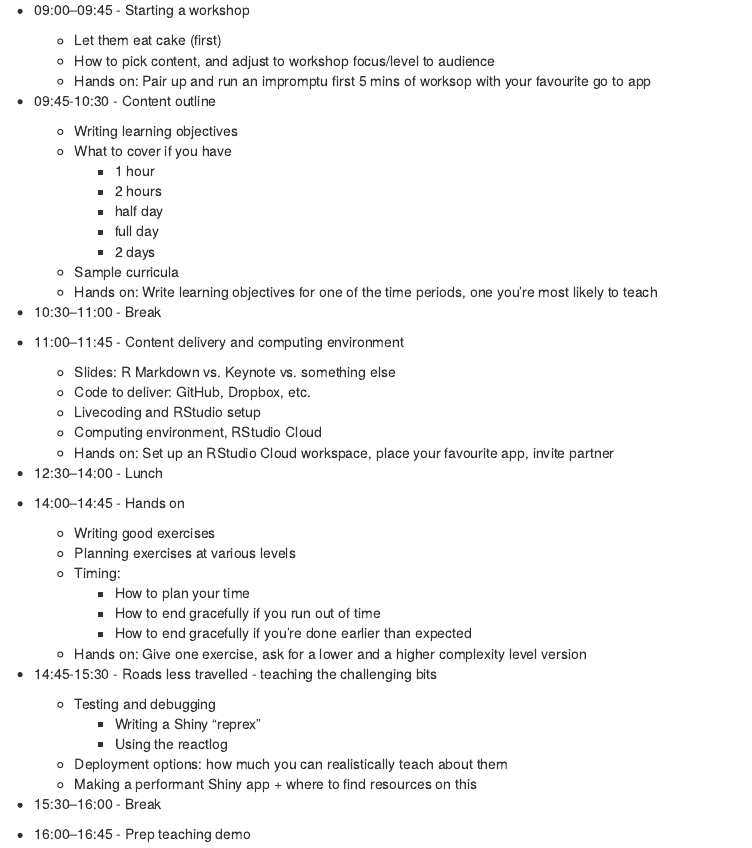
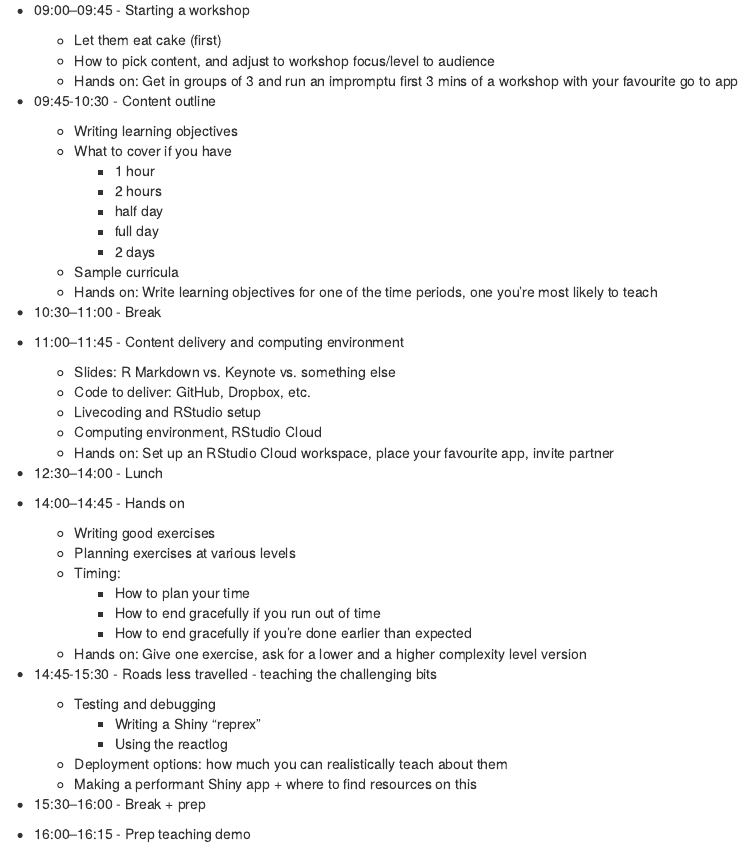
Before and after one commit to rstudio-education/teach-shiny, an R Markdown document (content/days/day2/_index.Rmarkdown): the page in a window 1100 px wide, from 150 px down. Rendered offline with R 4.5, knitr and Pandoc, with nearby package versions.

Commit message:
Some restructuring for size

```diff
--- a/content/days/day2/_index.Rmarkdown
+++ b/content/days/day2/_index.Rmarkdown
@@ -18,7 +18,7 @@ The following is the tentative outline for Day 2 of Shiny Train-the-Trainer work
 - 09:00–09:45 - Starting a workshop
 	- Let them eat cake (first)
 	- How to pick content, and adjust to workshop focus/level to audience
-	- Hands on: Pair up and run an impromptu first 5 mins of worksop with your favourite go to app
+	- Hands on: Get in groups of 3 and run an impromptu first 3 mins of a workshop with your favourite go to app
 
 - 09:45-10:30 - Content outline
 	- Writing learning objectives
@@ -58,7 +58,7 @@ The following is the tentative outline for Day 2 of Shiny Train-the-Trainer work
 	- Deployment options: how much you can realistically teach about them
 	- Making a performant Shiny app + where to find resources on this
 
-- 15:30–16:00 - Break
+- 15:30–16:00 - Break + prep
 
-- 16:00–16:45 - Prep teaching demo
+- 16:00–16:15 - Prep teaching demo
 
```
Also changed, not shown: content/home/hero.md (+1 -1 lines), layouts/partials/widgets/hero_img.html, static/img/shinySiteBandOne.png (deleted), static/img/shinySiteBandOneTeachShiny.png (added), content/days/day2/_index.Rmarkdown (2 more changed lines), 1 other file.
